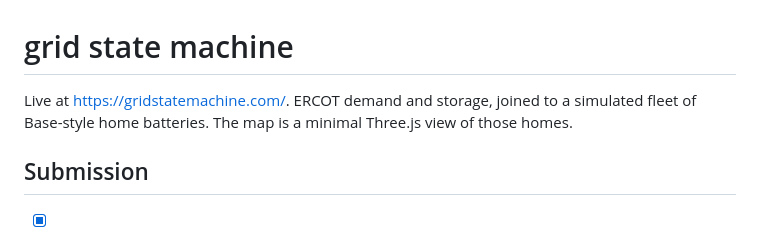
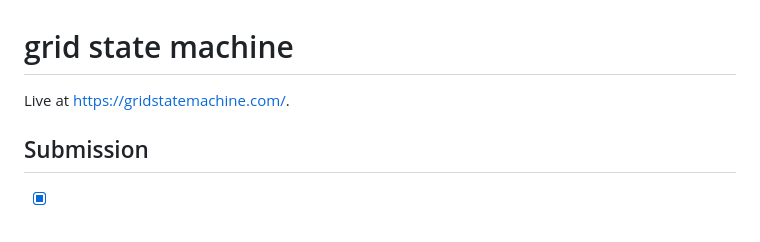
Before and after one commit to alkarboly/grid-state-machine, a Markdown page: README.md, the part around the change. Rendered like a GitHub page.

```diff
--- a/README.md
+++ b/README.md
@@ -1,6 +1,6 @@
 # grid state machine
 
-Live at https://gridstatemachine.com/. ERCOT demand and storage, joined to a simulated fleet of Base-style home batteries. The map is a minimal Three.js view of those homes.
+Live at https://gridstatemachine.com/.
 
 ## Submission
 
```
